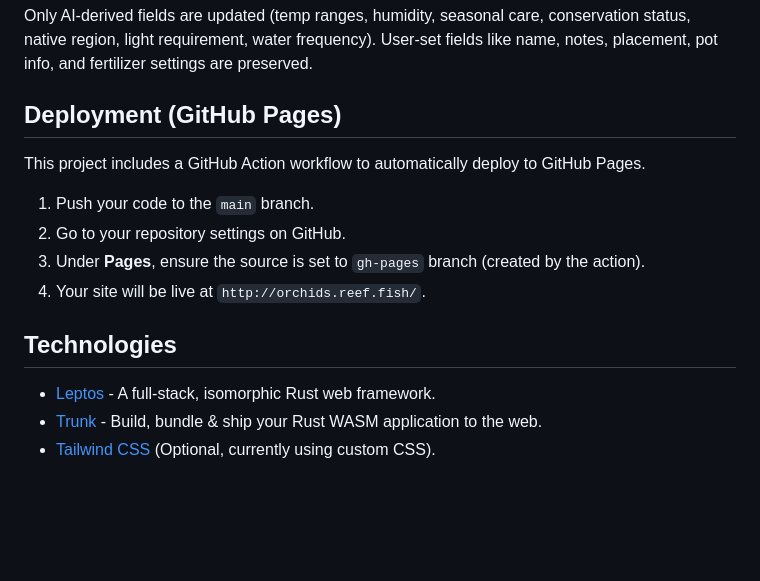
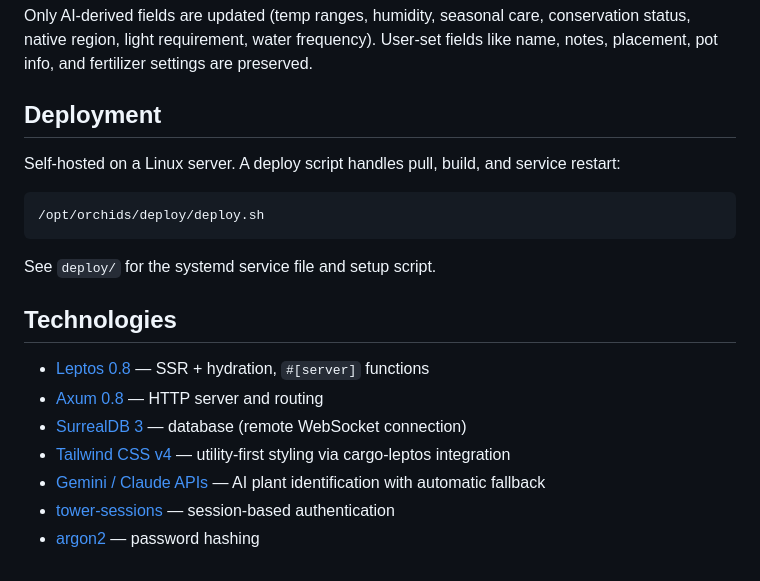
Before and after one commit to inktomi/OrchidTracker, a Markdown page: README.md, the part around one of its changes. Rendered like a GitHub page; blank space fills up the shorter version.

````diff
--- a/README.md
+++ b/README.md
@@ -72,17 +75,22 @@ cargo run --features ssr -- reprocess-plants --user inktomi --batch-size 3 --del
 
 Only AI-derived fields are updated (temp ranges, humidity, seasonal care, conservation status, native region, light requirement, water frequency). User-set fields like name, notes, placement, pot info, and fertilizer settings are preserved.
 
-## Deployment (GitHub Pages)
+## Deployment
 
-This project includes a GitHub Action workflow to automatically deploy to GitHub Pages.
+Self-hosted on a Linux server. A deploy script handles pull, build, and service restart:
 
-1.  Push your code to the `main` branch.
-2.  Go to your repository settings on GitHub.
-3.  Under **Pages**, ensure the source is set to `gh-pages` branch (created by the action).
-4.  Your site will be live at `http://orchids.reef.fish/`.
+```bash
+/opt/orchids/deploy/deploy.sh
+```
+
+See `deploy/` for the systemd service file and setup script.
 
 ## Technologies
 
--   [Leptos](https://github.com/leptos-rs/leptos) - A full-stack, isomorphic Rust web framework.
--   [Trunk](https://trunkrs.dev/) - Build, bundle & ship your Rust WASM application to the web.
--   [Tailwind CSS](https://tailwindcss.com/) (Optional, currently using custom CSS).
+- [Leptos 0.8](https://github.com/leptos-rs/leptos) — SSR + hydration, `#[server]` functions
+- [Axum 0.8](https://github.com/tokio-rs/axum) — HTTP server and routing
+- [SurrealDB 3](https://surrealdb.com/) — database (remote WebSocket connection)
+- [Tailwind CSS v4](https://tailwindcss.com/) — utility-first styling via cargo-leptos integration
+- [Gemini / Claude APIs](https://ai.google.dev/) — AI plant identification with automatic fallback
+- [tower-sessions](https://crates.io/crates/tower-sessions) — session-based authentication
+- [argon2](https://crates.io/crates/argon2) — password hashing
````
Also changed, not shown: other parts of README.md (+32 -29 lines).
